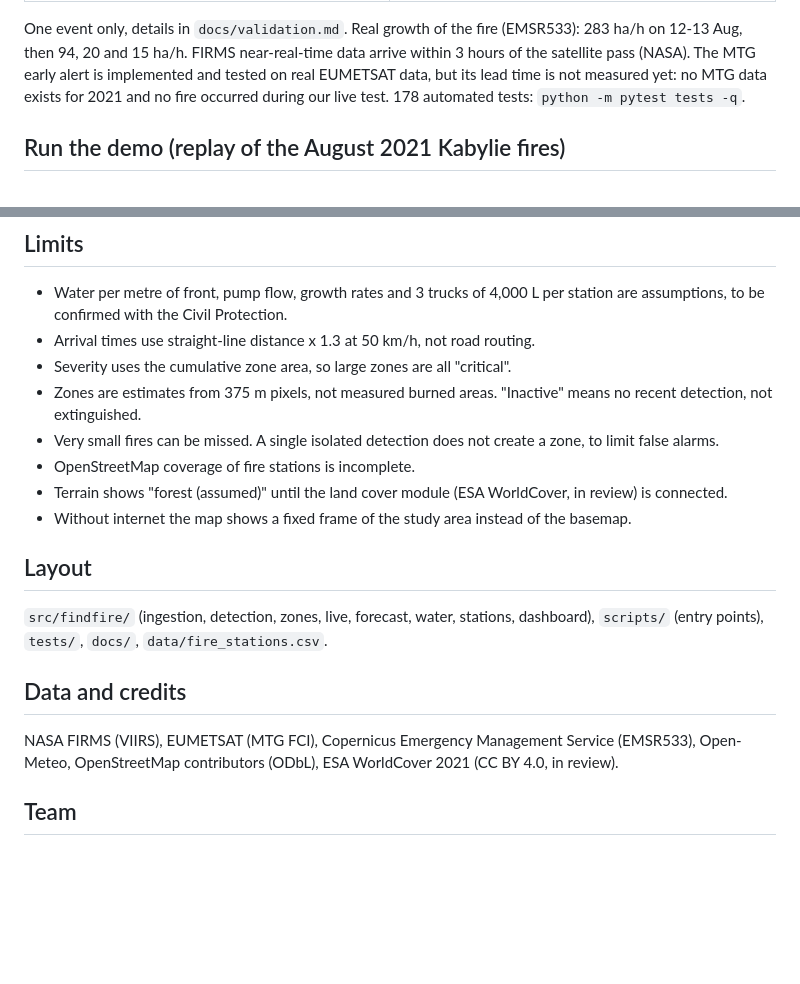
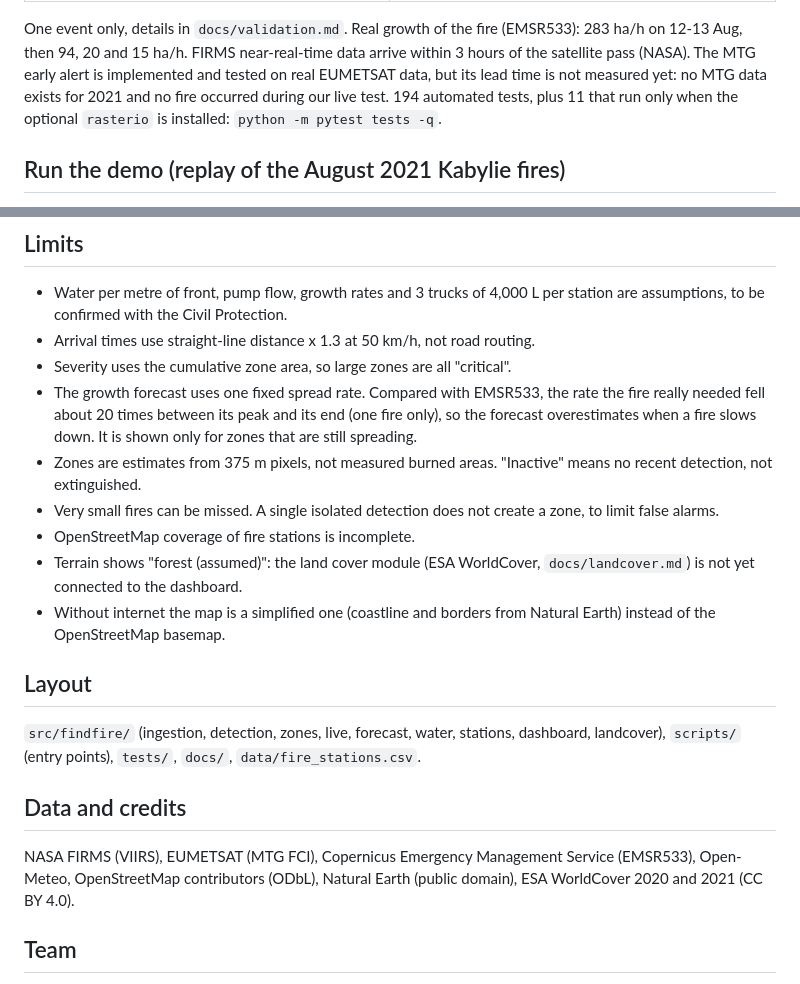
Before and after one commit to Mariasrh/FindFire, a Markdown page: README.md, 2 parts joined by grey strips. Rendered like a GitHub page; blank space fills up the shorter version.

Commit message:
docs: README up to date (tests, offline map, land cover, forecast limit, credits)

```diff
--- a/README.md
+++ b/README.md
@@ -40,7 +40,7 @@ Real growth of the fire (EMSR533): 283 ha/h on 12-13 Aug, then 94, 20 and 15 ha/
 FIRMS near-real-time data arrive within 3 hours of the satellite pass (NASA).
 The MTG early alert is implemented and tested on real EUMETSAT data, but its lead time
 is not measured yet: no MTG data exists for 2021 and no fire occurred during our live test.
-178 automated tests: `python -m pytest tests -q`.
+194 automated tests, plus 11 that run only when the optional `rasterio` is installed: `python -m pytest tests -q`.
 
 ## Run the demo (replay of the August 2021 Kabylie fires)
 
@@ -65,24 +65,29 @@ Needs `.env` with `FIRMS_MAP_KEY`, `EUMETSAT_KEY`, `EUMETSAT_SECRET`:
   are assumptions, to be confirmed with the Civil Protection.
 - Arrival times use straight-line distance x 1.3 at 50 km/h, not road routing.
 - Severity uses the cumulative zone area, so large zones are all "critical".
+- The growth forecast uses one fixed spread rate. Compared with EMSR533, the rate the fire really
+  needed fell about 20 times between its peak and its end (one fire only), so the forecast
+  overestimates when a fire slows down. It is shown only for zones that are still spreading.
 - Zones are estimates from 375 m pixels, not measured burned areas.
   "Inactive" means no recent detection, not extinguished.
 - Very small fires can be missed. A single isolated detection does not create a zone,
   to limit false alarms.
 - OpenStreetMap coverage of fire stations is incomplete.
-- Terrain shows "forest (assumed)" until the land cover module (ESA WorldCover, in review)
-  is connected.
-- Without internet the map shows a fixed frame of the study area instead of the basemap.
+- Terrain shows "forest (assumed)": the land cover module (ESA WorldCover, `docs/landcover.md`)
+  is not yet connected to the dashboard.
+- Without internet the map is a simplified one (coastline and borders from Natural Earth)
+  instead of the OpenStreetMap basemap.
 
 ## Layout
 
-`src/findfire/` (ingestion, detection, zones, live, forecast, water, stations, dashboard),
+`src/findfire/` (ingestion, detection, zones, live, forecast, water, stations, dashboard, landcover),
 `scripts/` (entry points), `tests/`, `docs/`, `data/fire_stations.csv`.
 
 ## Data and credits
 
 NASA FIRMS (VIIRS), EUMETSAT (MTG FCI), Copernicus Emergency Management Service (EMSR533),
-Open-Meteo, OpenStreetMap contributors (ODbL), ESA WorldCover 2021 (CC BY 4.0, in review).
+Open-Meteo, OpenStreetMap contributors (ODbL), Natural Earth (public domain),
+ESA WorldCover 2020 and 2021 (CC BY 4.0).
 
 ## Team
 
```
